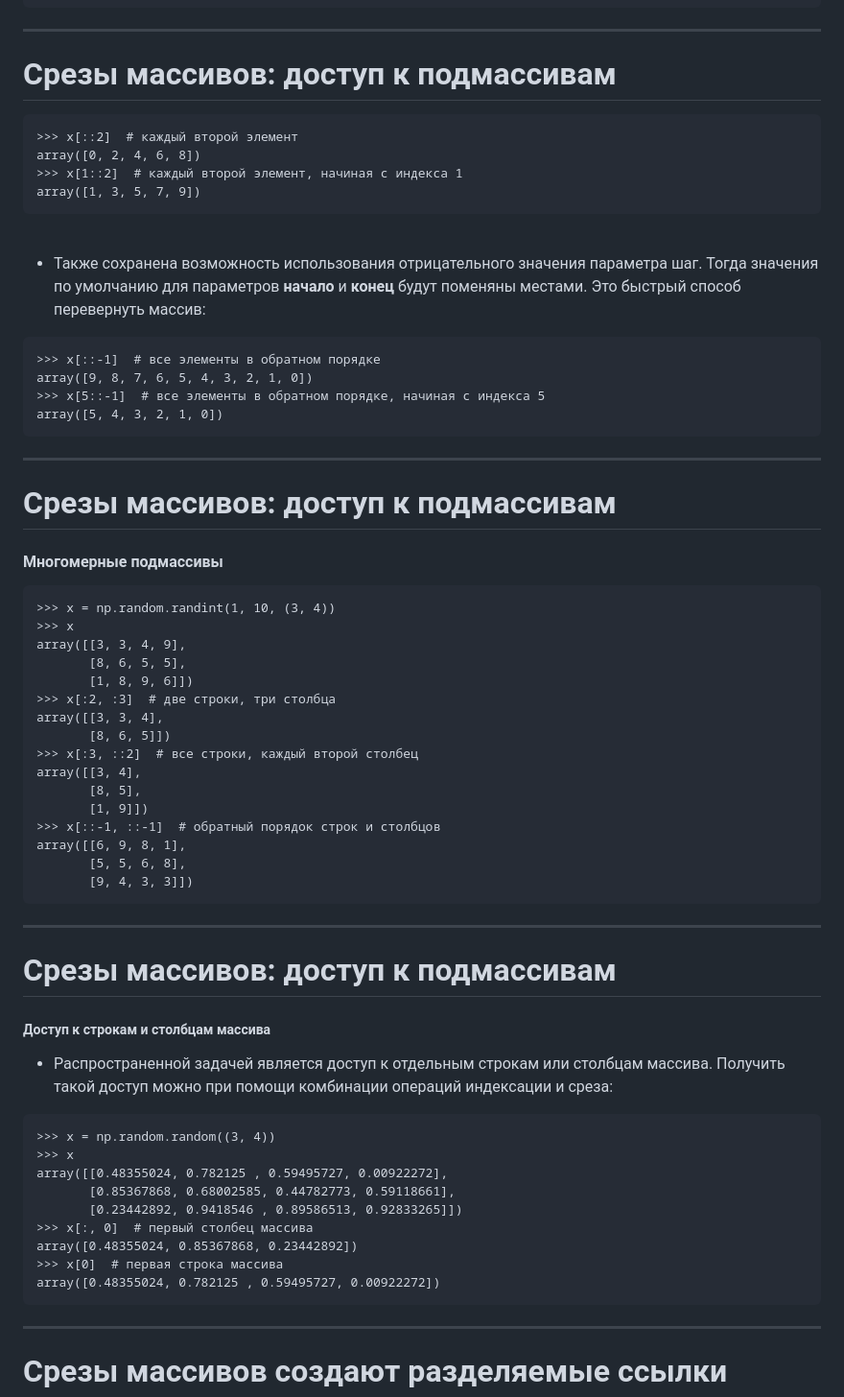
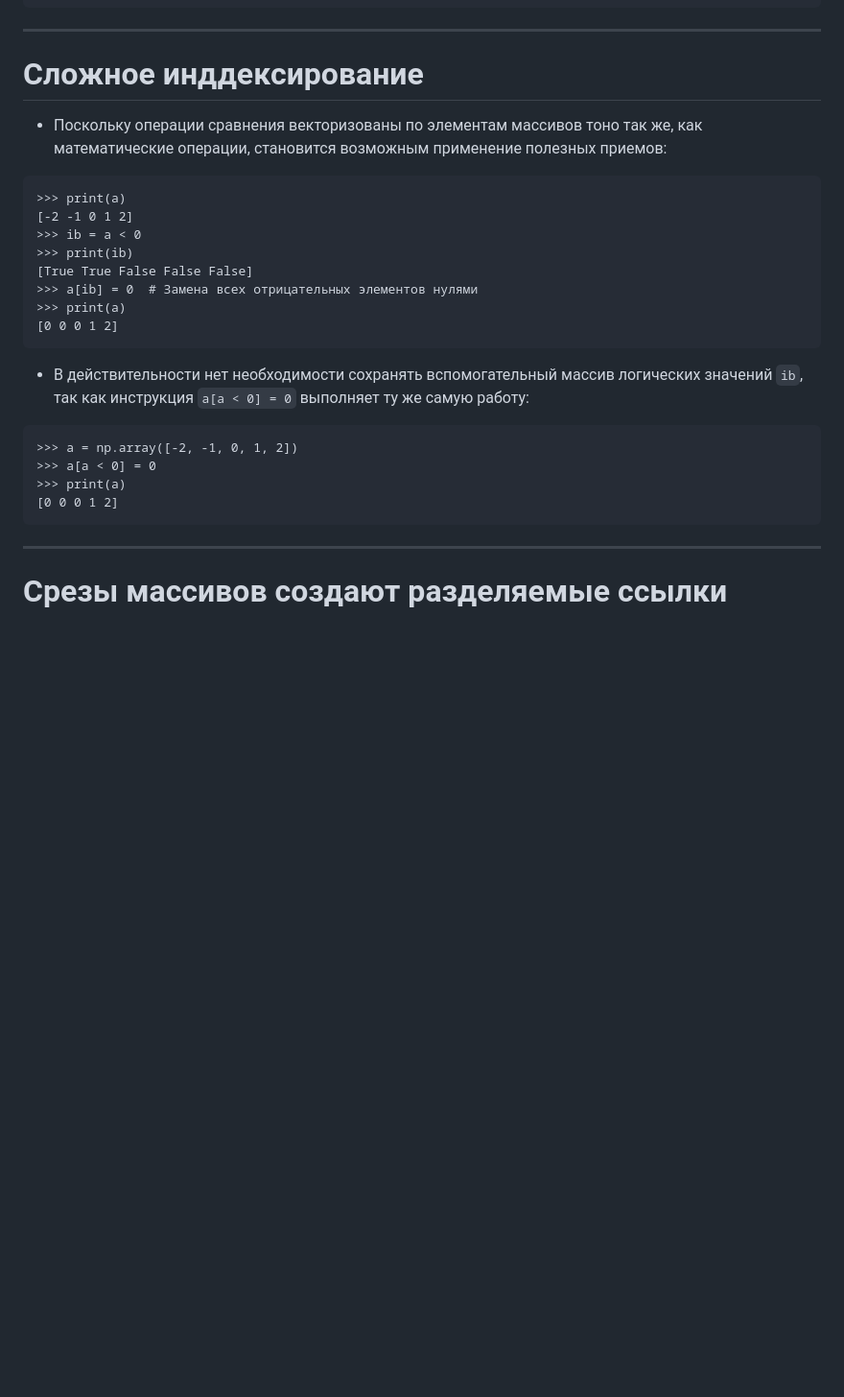
Before and after one commit to VChuzlov/Python_for_CE, a Markdown page: ЛК/ЛК-3-NumPy/Lec-03.md, the part around one of its changes. Shown at 96% size. GitHub-like rendering; blank space fills up the shorter version.

````diff
--- a/ЛК/ЛК-3-NumPy/Lec-03.md
+++ b/ЛК/ЛК-3-NumPy/Lec-03.md
@@ -813,70 +815,30 @@ array([[5., 6.],
 
 ---
 
-# Срезы массивов: доступ к подмассивам
+# Сложное инддексирование
+
+- Поскольку операции сравнения векторизованы по элементам массивов тоно так же, как математические операции, становится возможным применение полезных приемов:
 
 ```pycon
->>> x[::2]  # каждый второй элемент
-array([0, 2, 4, 6, 8])
->>> x[1::2]  # каждый второй элемент, начиная с индекса 1
-array([1, 3, 5, 7, 9])
+>>> print(a)
+[-2 -1 0 1 2]
+>>> ib = a < 0
+>>> print(ib)
+[True True False False False]
+>>> a[ib] = 0  # Замена всех отрицательных элементов нулями
+>>> print(a)
+[0 0 0 1 2]
 ```
 
-<br>
-
-- Также сохранена возможность использования отрицательного значения параметра шаг. Тогда значения по умолчанию для параметров **начало** и **конец** будут поменяны местами. Это быстрый способ перевернуть массив:
+- В действительности нет необходимости сохранять вспомогательный массив логических значений `ib`, так как инструкция `a[a < 0] = 0` выполняет ту же самую работу:
 
 ```pycon
->>> x[::‐1]  # все элементы в обратном порядке
-array([9, 8, 7, 6, 5, 4, 3, 2, 1, 0])
->>> x[5::‐1]  # все элементы в обратном порядке, начиная с индекса 5
-array([5, 4, 3, 2, 1, 0])
+>>> a = np.array([-2, -1, 0, 1, 2])
+>>> a[a < 0] = 0
+>>> print(a)
+[0 0 0 1 2]
 ```
 
----
-
-# Срезы массивов: доступ к подмассивам
-
-#### Многомерные подмассивы
-
-```pycon
->>> x = np.random.randint(1, 10, (3, 4))
->>> x
-array([[3, 3, 4, 9],
-       [8, 6, 5, 5],
-       [1, 8, 9, 6]])
->>> x[:2, :3]  # две строки, три столбца
-array([[3, 3, 4],
-       [8, 6, 5]])
->>> x[:3, ::2]  # все строки, каждый второй столбец
-array([[3, 4],
-       [8, 5],
-       [1, 9]])
->>> x[::‐1, ::‐1]  # обратный порядок строк и столбцов
-array([[6, 9, 8, 1],
-       [5, 5, 6, 8],
-       [9, 4, 3, 3]])
-```
-
----
-
-# Срезы массивов: доступ к подмассивам
-
-##### Доступ к строкам и столбцам массива
-
-- Распространенной задачей является доступ к отдельным строкам или столбцам массива. Получить такой доступ можно при помощи комбинации операций индексации и среза:
-
-```pycon
->>> x = np.random.random((3, 4))
->>> x
-array([[0.48355024, 0.782125 , 0.59495727, 0.00922272],
-       [0.85367868, 0.68002585, 0.44782773, 0.59118661],
-       [0.23442892, 0.9418546 , 0.89586513, 0.92833265]])
->>> x[:, 0]  # первый столбец массива
-array([0.48355024, 0.85367868, 0.23442892])
->>> x[0]  # первая строка массива
-array([0.48355024, 0.782125 , 0.59495727, 0.00922272])
-```
 
 ---
 
````
Also changed, not shown: other parts of ЛК/ЛК-3-NumPy/Lec-03.md (+2 -0 lines).
